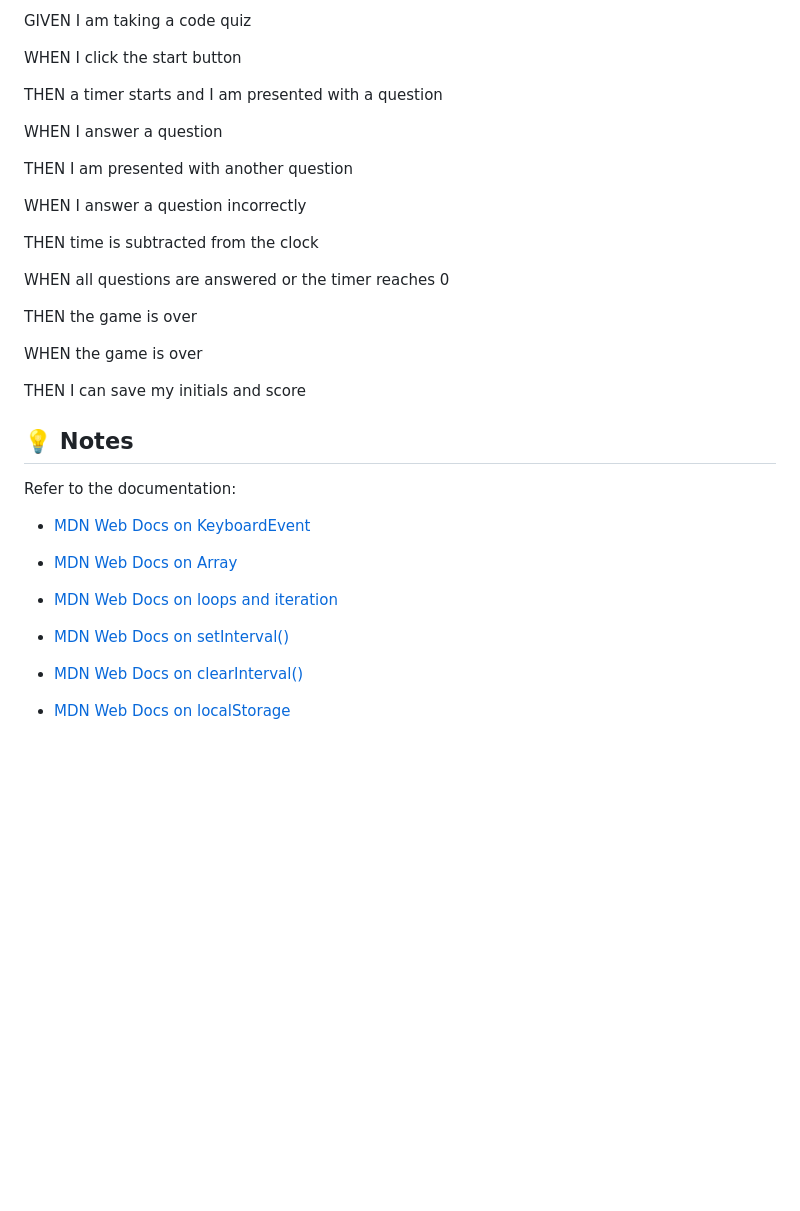
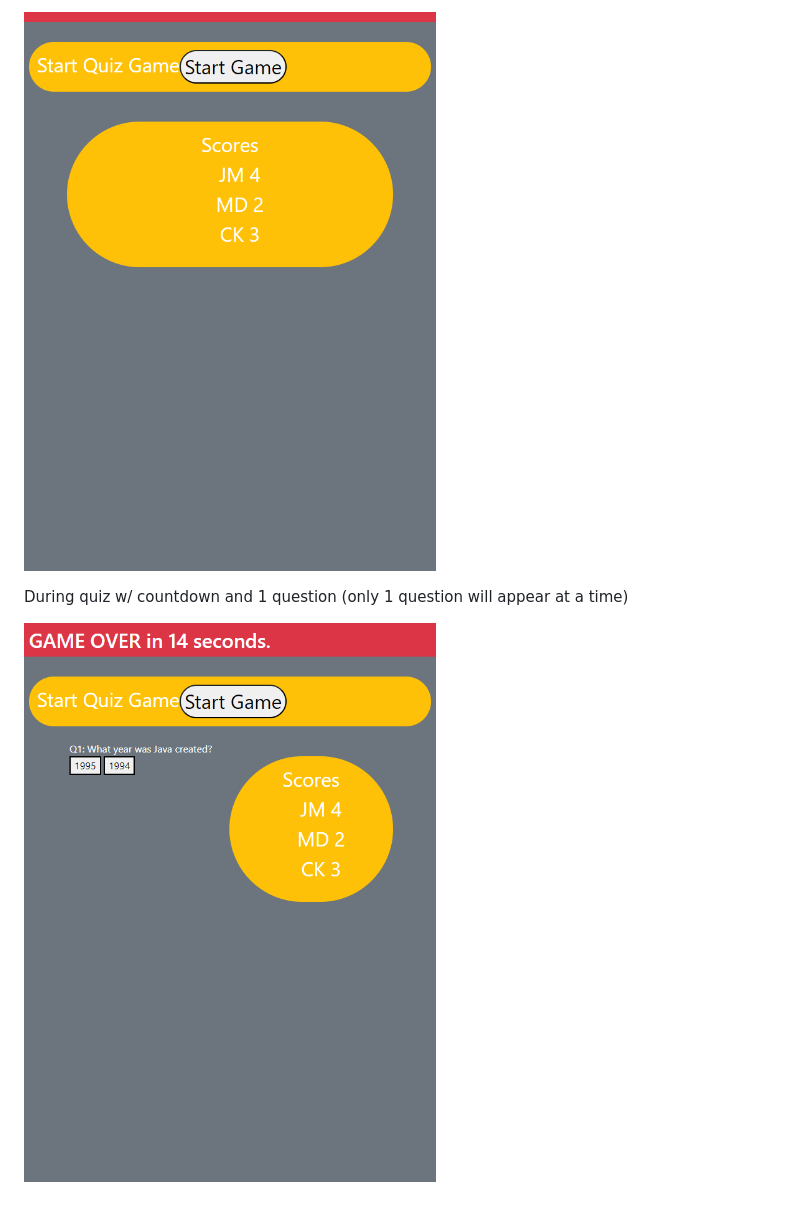
Before and after one commit to sobewon/CodeQuiz, a Markdown page: README.md, the part around the change printed below. Rendered like a GitHub page; pictures changed too: assets/images/duringQuiz.png (added), assets/images/multipleScores.png (added); blank space fills up the shorter version.

Commit message:
added screenshots to readme

```diff
--- a/README.md
+++ b/README.md
@@ -14,39 +22,6 @@ SO THAT I can gauge my progress compared to my peers
 
-GIVEN I am taking a code quiz
+![Full size website](./assets/images/multipleScores.png)
 
-WHEN I click the start button
+During quiz w/ countdown and 1 question (only 1 question will appear at a time)
 
-THEN a timer starts and I am presented with a question
-
-WHEN I answer a question
-
-THEN I am presented with another question
-
-WHEN I answer a question incorrectly
-
-THEN time is subtracted from the clock
-
-WHEN all questions are answered or the timer reaches 0
-
-THEN the game is over
-
-WHEN the game is over
-
-THEN I can save my initials and score
-
-
-## 💡 Notes
-
-Refer to the documentation:
-
-* [MDN Web Docs on KeyboardEvent](https://developer.mozilla.org/en-US/docs/Web/API/KeyboardEvent)
-
-* [MDN Web Docs on Array](https://developer.mozilla.org/en-US/docs/Web/JavaScript/Reference/Global_Objects/Array)
-
-* [MDN Web Docs on loops and iteration](https://developer.mozilla.org/en-US/docs/Web/JavaScript/Guide/Loops_and_iteration)
-
-* [MDN Web Docs on setInterval()](https://developer.mozilla.org/en-US/docs/Web/API/WindowOrWorkerGlobalScope/setInterval)
-
-* [MDN Web Docs on clearInterval()](https://developer.mozilla.org/en-US/docs/Web/API/WindowOrWorkerGlobalScope/clearInterval)
-
-* [MDN Web Docs on localStorage](https://developer.mozilla.org/en-US/docs/Web/API/Window/localStorage)
+![Full size website](./assets/images/duringQuiz.png)
```
Also changed, not shown: other parts of README.md (+14 -6 lines), assets/images/beforeScores.png (added), assets/images/firstScore.png (added).
